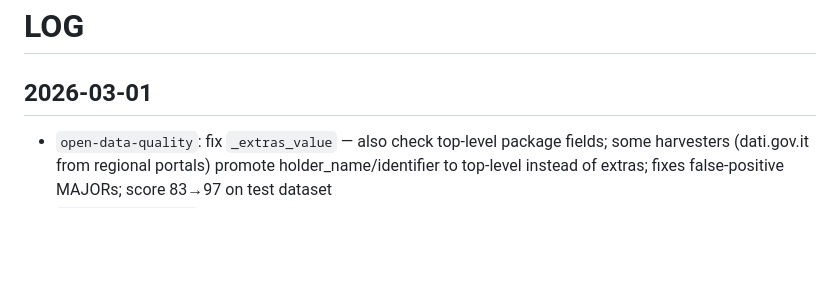
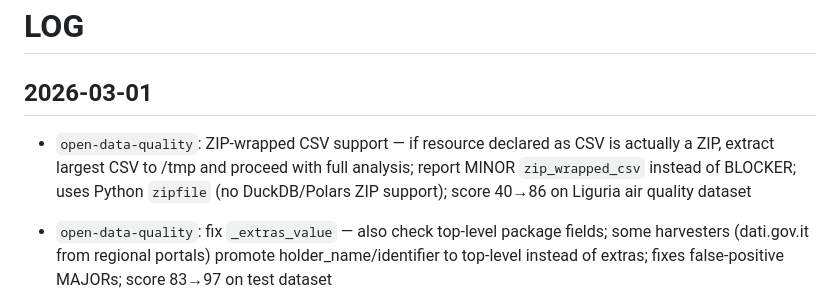
Before and after one commit to ondata/skills, a Markdown page: LOG.md, the part around the change. GitHub-like rendering; blank space fills up the shorter version.

Commit message:
feat(odq): add support for ZIP-wrapped CSV extraction and reporting

```diff
--- a/LOG.md
+++ b/LOG.md
@@ -1,6 +1,8 @@
 # LOG
 
 ## 2026-03-01
+
+- `open-data-quality`: ZIP-wrapped CSV support — if resource declared as CSV is actually a ZIP, extract largest CSV to /tmp and proceed with full analysis; report MINOR `zip_wrapped_csv` instead of BLOCKER; uses Python `zipfile` (no DuckDB/Polars ZIP support); score 40→86 on Liguria air quality dataset
 
 - `open-data-quality`: fix `_extras_value` — also check top-level package fields; some harvesters (dati.gov.it from regional portals) promote holder_name/identifier to top-level instead of extras; fixes false-positive MAJORs; score 83→97 on test dataset
 - `open-data-quality`: add qualitative assessment section to SKILL.md — 9 LLM-only checks (title discoverability, title↔description, description↔content, content↔update frequency, dataset usefulness); runs after scripts, requires data content; Good/Acceptable/Poor rating; added to report template
```
